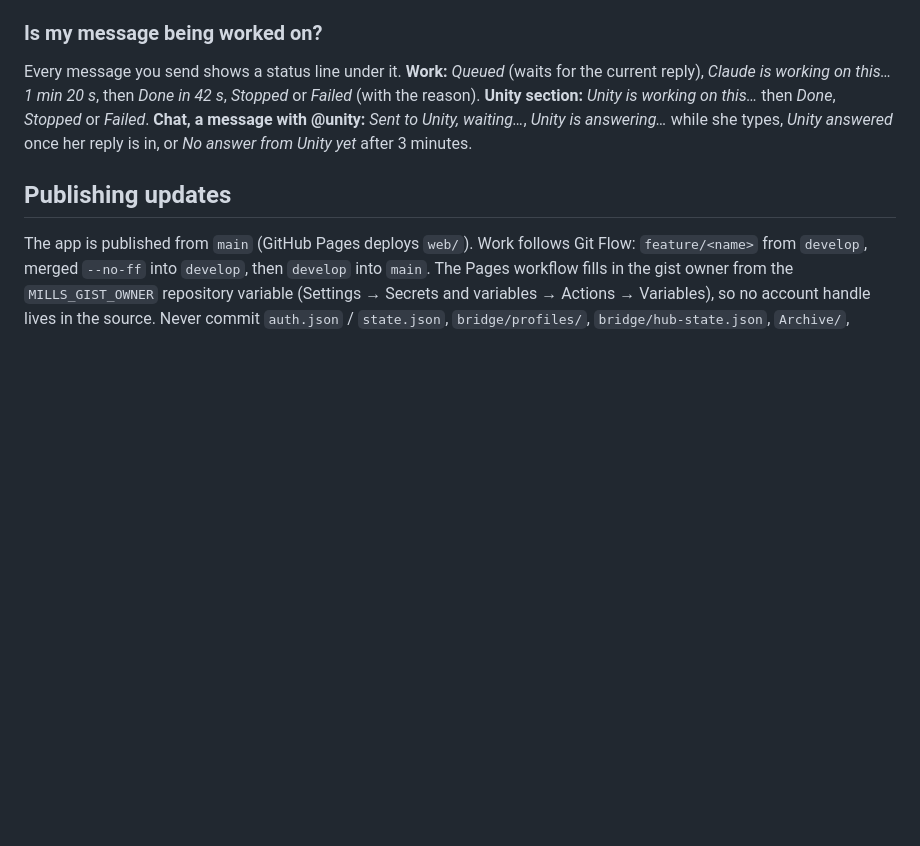
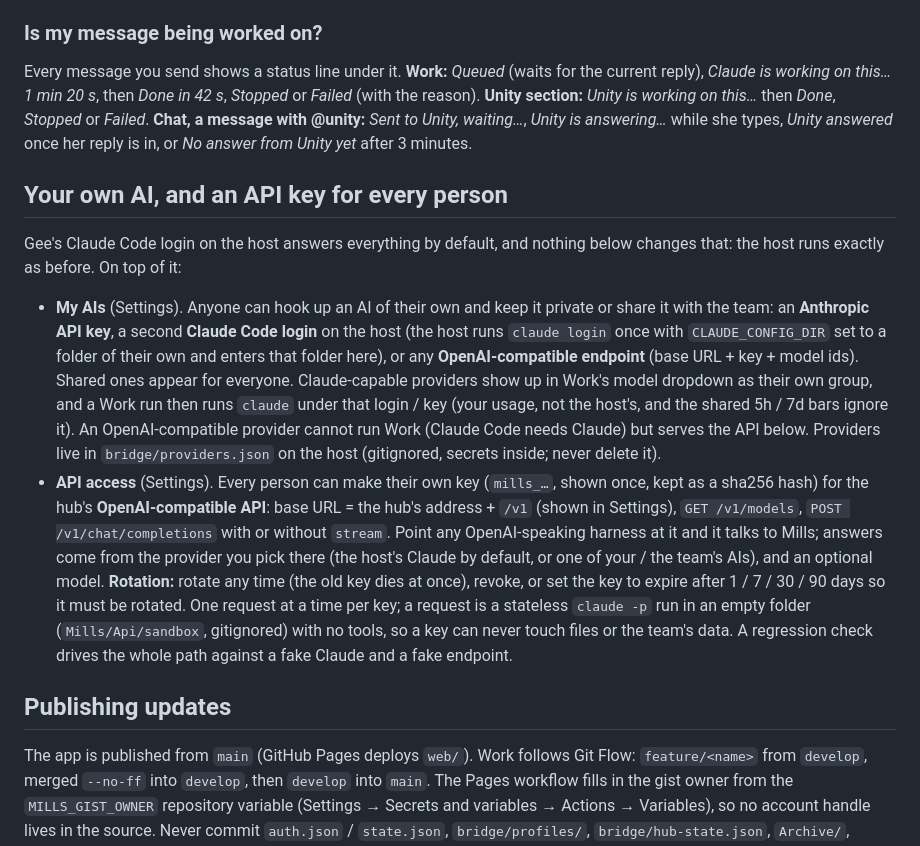
Before and after one commit to Unity-Lab-AI/Mills, a Markdown page: README.md, the part around one of its changes. Drawn GitHub-style; blank space fills up the shorter version.

Commit message:
README: your own AI and an API key for every person

```diff
--- a/README.md
+++ b/README.md
@@ -123,6 +123,13 @@ On disk, the `mills` account is `bridge/auth.json` + `bridge/state.json` + `Mill
 
 Every message you send shows a status line under it. **Work:** *Queued* (waits for the current reply), *Claude is working on this… 1 min 20 s*, then *Done in 42 s*, *Stopped* or *Failed* (with the reason). **Unity section:** *Unity is working on this…* then *Done*, *Stopped* or *Failed*. **Chat, a message with @unity:** *Sent to Unity, waiting…*, *Unity is answering…* while she types, *Unity answered* once her reply is in, or *No answer from Unity yet* after 3 minutes.
 
+## Your own AI, and an API key for every person
+
+Gee's Claude Code login on the host answers everything by default, and nothing below changes that: the host runs exactly as before. On top of it:
+
+- **My AIs** (Settings). Anyone can hook up an AI of their own and keep it private or share it with the team: an **Anthropic API key**, a second **Claude Code login** on the host (the host runs `claude login` once with `CLAUDE_CONFIG_DIR` set to a folder of their own and enters that folder here), or any **OpenAI-compatible endpoint** (base URL + key + model ids). Shared ones appear for everyone. Claude-capable providers show up in Work's model dropdown as their own group, and a Work run then runs `claude` under that login / key (your usage, not the host's, and the shared 5h / 7d bars ignore it). An OpenAI-compatible provider cannot run Work (Claude Code needs Claude) but serves the API below. Providers live in `bridge/providers.json` on the host (gitignored, secrets inside; never delete it).
+- **API access** (Settings). Every person can make their own key (`mills_…`, shown once, kept as a sha256 hash) for the hub's **OpenAI-compatible API**: base URL = the hub's address + `/v1` (shown in Settings), `GET /v1/models`, `POST /v1/chat/completions` with or without `stream`. Point any OpenAI-speaking harness at it and it talks to Mills; answers come from the provider you pick there (the host's Claude by default, or one of your / the team's AIs), and an optional model. **Rotation:** rotate any time (the old key dies at once), revoke, or set the key to expire after 1 / 7 / 30 / 90 days so it must be rotated. One request at a time per key; a request is a stateless `claude -p` run in an empty folder (`Mills/Api/sandbox`, gitignored) with no tools, so a key can never touch files or the team's data. A regression check drives the whole path against a fake Claude and a fake endpoint.
+
 ## Publishing updates
 
 The app is published from `main` (GitHub Pages deploys `web/`). Work follows Git Flow: `feature/<name>` from `develop`, merged `--no-ff` into `develop`, then `develop` into `main`. The Pages workflow fills in the gist owner from the `MILLS_GIST_OWNER` repository variable (Settings → Secrets and variables → Actions → Variables), so no account handle lives in the source. Never commit `auth.json` / `state.json`, `bridge/profiles/`, `bridge/hub-state.json`, `Archive/`, `Chat/`, logs or `.claude/` (all kept out by `.gitignore`).
```
Also changed, not shown: other parts of README.md (+1 -1 lines).
